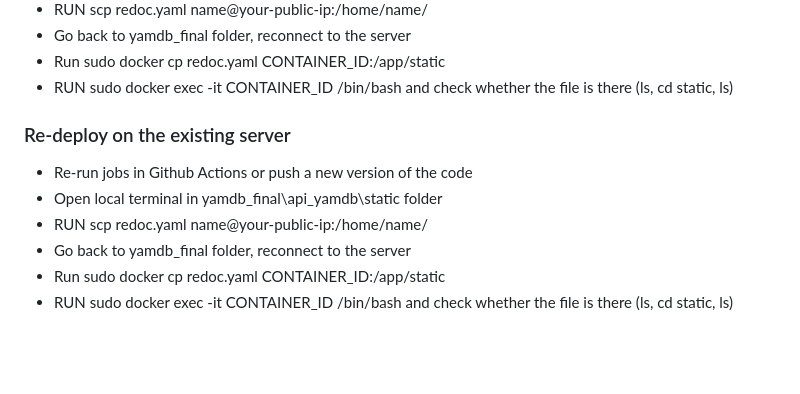
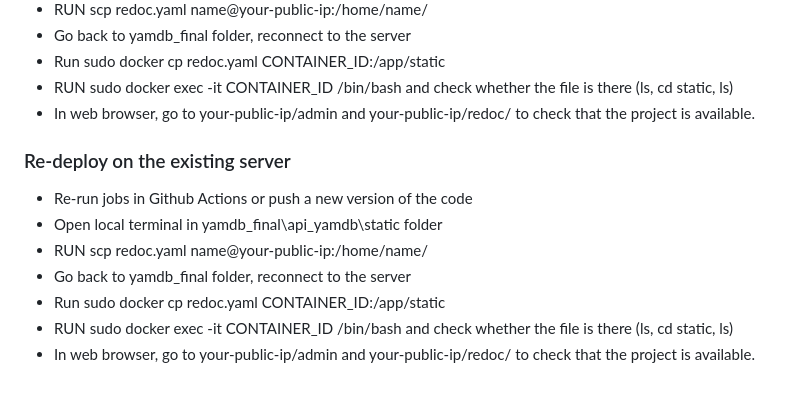
Before and after one commit to KartashevaAnna/yamdb_final, a Markdown page: README.md, the part around the change. Drawn GitHub-style; blank space fills up the shorter version.

Commit message:
add description of available pages

```diff
--- a/README.md
+++ b/README.md
@@ -65,6 +65,7 @@ Do the following on the server (in my case it's Yandex Cloud):
 - Go back to yamdb_final folder, reconnect to the server
 - Run sudo docker cp redoc.yaml CONTAINER_ID:/app/static
 - RUN sudo docker exec -it CONTAINER_ID /bin/bash and check whether the file is there (ls, cd static, ls)
+- In web browser, go to your-public-ip/admin and your-public-ip/redoc/ to check that the project is available.
 
 ### Re-deploy on the existing server
 - Re-run jobs in Github Actions or push a new version of the code
@@ -73,3 +74,4 @@ Do the following on the server (in my case it's Yandex Cloud):
 - Go back to yamdb_final folder, reconnect to the server
 - Run sudo docker cp redoc.yaml CONTAINER_ID:/app/static
 - RUN sudo docker exec -it CONTAINER_ID /bin/bash and check whether the file is there (ls, cd static, ls)
+- In web browser, go to your-public-ip/admin and your-public-ip/redoc/ to check that the project is available.
```
